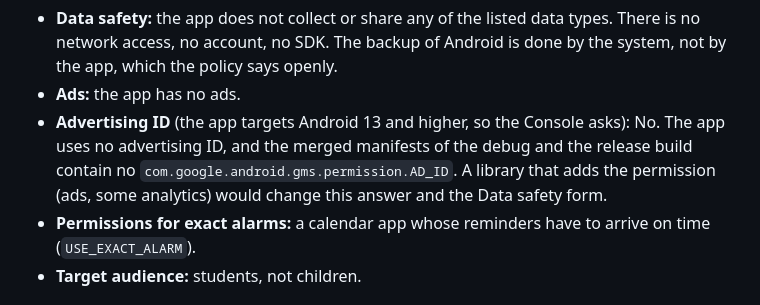
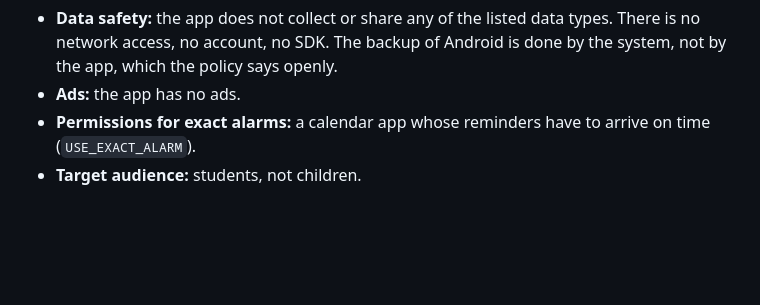
Before and after one commit to MCmoderSD/UniPensum, a Markdown page: docs/store-listing.md, the part around the change. Rendered like a GitHub page; blank space fills up the shorter version.

Commit message:
Remove the advertising ID answer from the store listing notes
The Console question is answered there and does not need a paragraph in the
notes.

Co-Authored-By: Claude Sonnet 5.5 <noreply@anthropic.com>

```diff
--- a/docs/store-listing.md
+++ b/docs/store-listing.md
@@ -103,9 +103,6 @@ Answers for the other forms in App content (as I understand the questions, read
 - **Data safety:** the app does not collect or share any of the listed data types. There is no network access, no
   account, no SDK. The backup of Android is done by the system, not by the app, which the policy says openly.
 - **Ads:** the app has no ads.
-- **Advertising ID** (the app targets Android 13 and higher, so the Console asks): No. The app uses no advertising ID, and
-  the merged manifests of the debug and the release build contain no `com.google.android.gms.permission.AD_ID`. A library
-  that adds the permission (ads, some analytics) would change this answer and the Data safety form.
 - **Permissions for exact alarms:** a calendar app whose reminders have to arrive on time (`USE_EXACT_ALARM`).
 - **Target audience:** students, not children.
 
```
